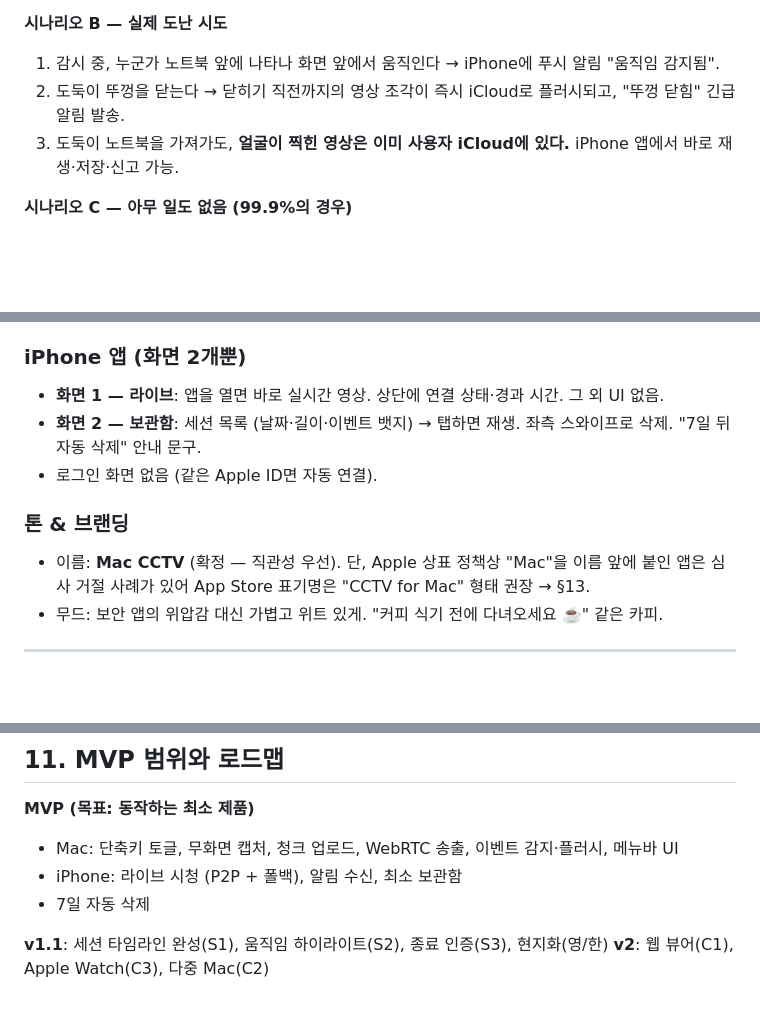
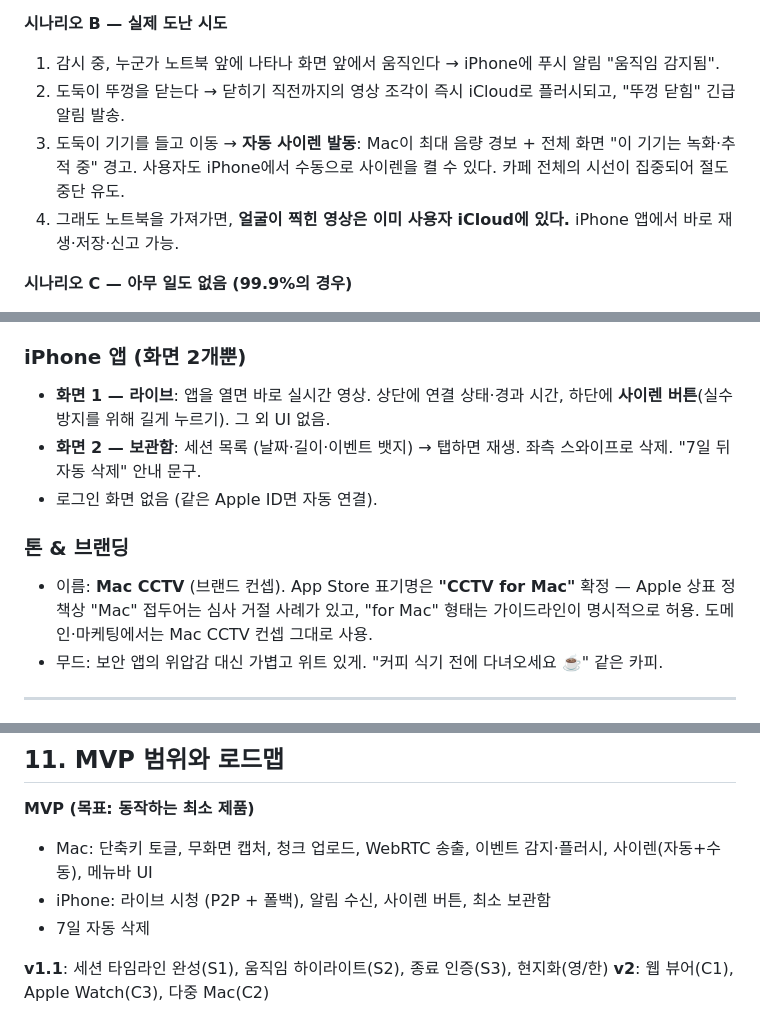
Before and after one commit to 0mininseoul/mac-cctv, a Markdown page: docs/PRD.md, 3 parts joined by grey strips. Drawn GitHub-style; blank space fills up the shorter version.

```diff
--- a/docs/PRD.md
+++ b/docs/PRD.md
@@ -60,7 +67,8 @@
 **시나리오 B — 실제 도난 시도**
 1. 감시 중, 누군가 노트북 앞에 나타나 화면 앞에서 움직인다 → iPhone에 푸시 알림 "움직임 감지됨".
 2. 도둑이 뚜껑을 닫는다 → 닫히기 직전까지의 영상 조각이 즉시 iCloud로 플러시되고, "뚜껑 닫힘" 긴급 알림 발송.
-3. 도둑이 노트북을 가져가도, **얼굴이 찍힌 영상은 이미 사용자 iCloud에 있다.** iPhone 앱에서 바로 재생·저장·신고 가능.
+3. 도둑이 기기를 들고 이동 → **자동 사이렌 발동**: Mac이 최대 음량 경보 + 전체 화면 "이 기기는 녹화·추적 중" 경고. 사용자도 iPhone에서 수동으로 사이렌을 켤 수 있다. 카페 전체의 시선이 집중되어 절도 중단 유도.
+4. 그래도 노트북을 가져가면, **얼굴이 찍힌 영상은 이미 사용자 iCloud에 있다.** iPhone 앱에서 바로 재생·저장·신고 가능.
 
 **시나리오 C — 아무 일도 없음 (99.9%의 경우)**
 1. 켜고, 다녀오고, 끈다. 앱은 아무것도 묻지 않고 아무것도 보여주지 않는다.
@@ -113,12 +125,12 @@
 - **온보딩 = 1회, 3단계**: ① 카메라 권한 → ② iCloud 확인 → ③ "iPhone에 컴패니언 앱을 설치하세요" QR. 끝.
 
 ### iPhone 앱 (화면 2개뿐)
-- **화면 1 — 라이브**: 앱을 열면 바로 실시간 영상. 상단에 연결 상태·경과 시간. 그 외 UI 없음.
+- **화면 1 — 라이브**: 앱을 열면 바로 실시간 영상. 상단에 연결 상태·경과 시간, 하단에 **사이렌 버튼**(실수 방지를 위해 길게 누르기). 그 외 UI 없음.
 - **화면 2 — 보관함**: 세션 목록 (날짜·길이·이벤트 뱃지) → 탭하면 재생. 좌측 스와이프로 삭제. "7일 뒤 자동 삭제" 안내 문구.
 - 로그인 화면 없음 (같은 Apple ID면 자동 연결).
 
 ### 톤 & 브랜딩
-- 이름: **Mac CCTV** (확정 — 직관성 우선). 단, Apple 상표 정책상 "Mac"을 이름 앞에 붙인 앱은 심사 거절 사례가 있어 App Store 표기명은 "CCTV for Mac" 형태 권장 → §13.
+- 이름: **Mac CCTV** (브랜드 컨셉). App Store 표기명은 **"CCTV for Mac"** 확정 — Apple 상표 정책상 "Mac" 접두어는 심사 거절 사례가 있고, "for Mac" 형태는 가이드라인이 명시적으로 허용. 도메인·마케팅에서는 Mac CCTV 컨셉 그대로 사용.
 - 무드: 보안 앱의 위압감 대신 가볍고 위트 있게. "커피 식기 전에 다녀오세요 ☕️" 같은 카피.
 
 ---
@@ -200,8 +213,8 @@
 ## 11. MVP 범위와 로드맵
 
 **MVP (목표: 동작하는 최소 제품)**
-- Mac: 단축키 토글, 무화면 캡처, 청크 업로드, WebRTC 송출, 이벤트 감지·플러시, 메뉴바 UI
-- iPhone: 라이브 시청 (P2P + 폴백), 알림 수신, 최소 보관함
+- Mac: 단축키 토글, 무화면 캡처, 청크 업로드, WebRTC 송출, 이벤트 감지·플러시, 사이렌(자동+수동), 메뉴바 UI
+- iPhone: 라이브 시청 (P2P + 폴백), 알림 수신, 사이렌 버튼, 최소 보관함
 - 7일 자동 삭제
 
 **v1.1**: 세션 타임라인 완성(S1), 움직임 하이라이트(S2), 종료 인증(S3), 현지화(영/한)
```
Also changed, not shown: other parts of docs/PRD.md (+25 -12 lines).
